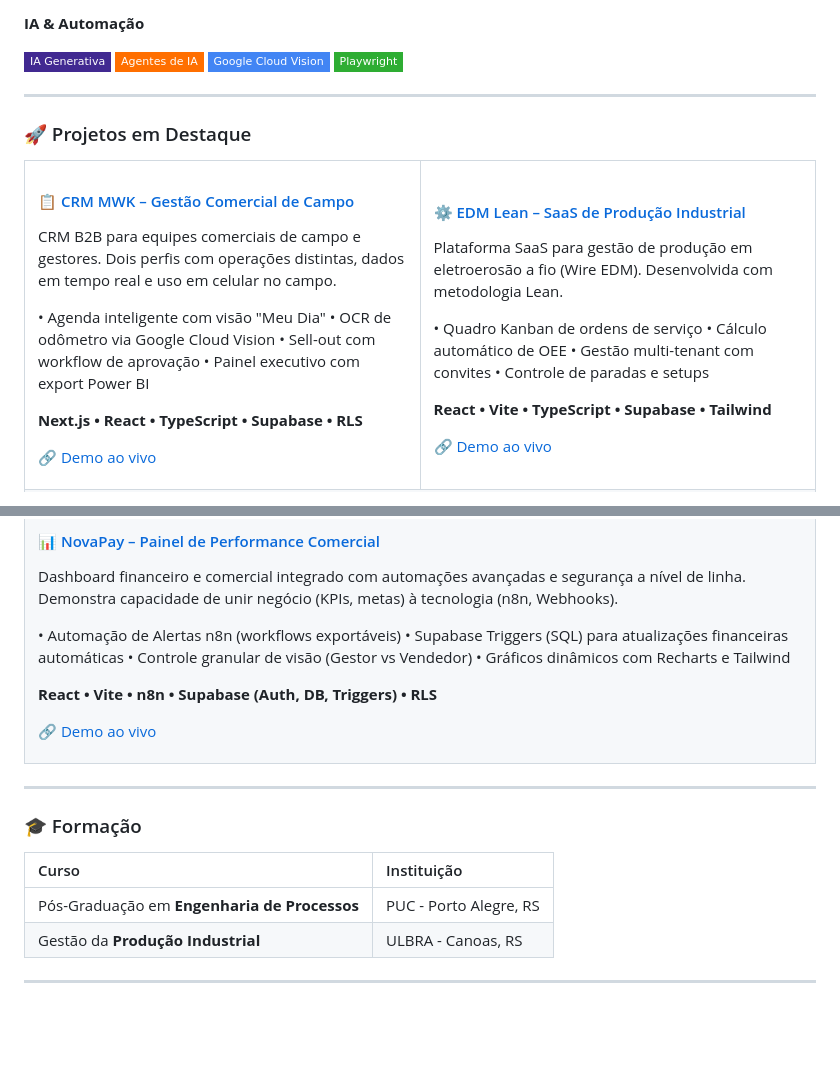
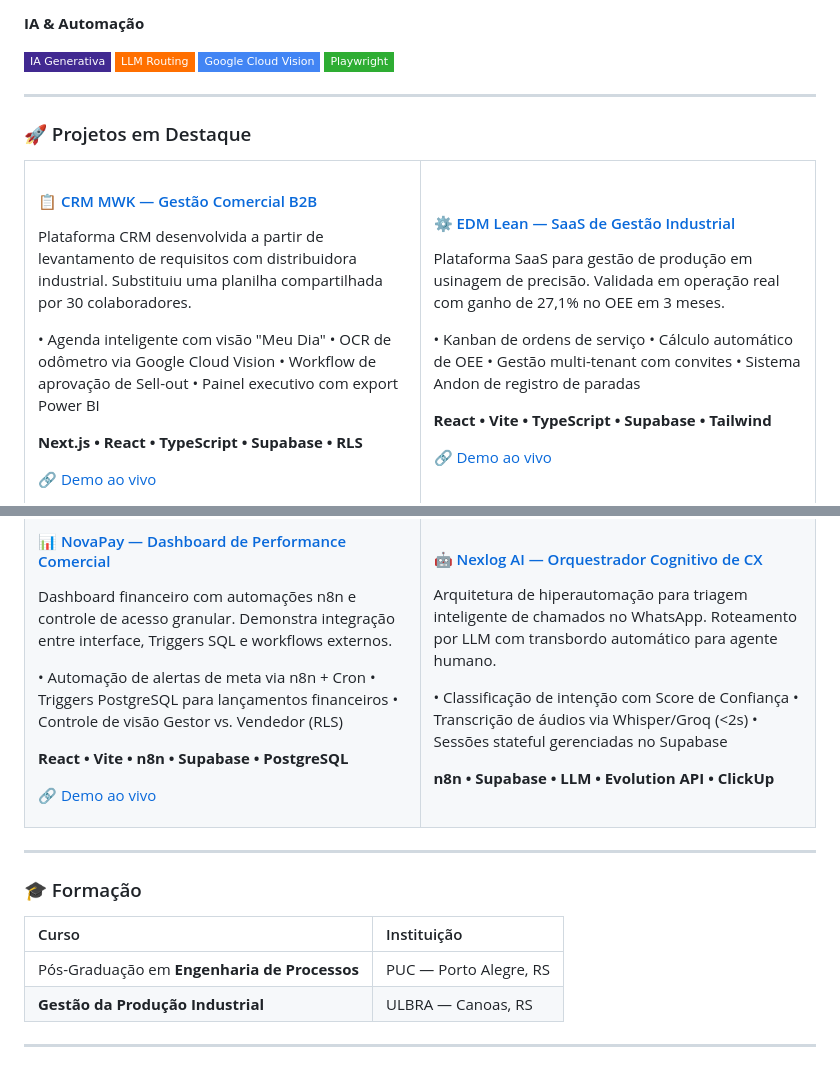
Before and after one commit to michelfioravante-alt/michelfioravante-alt, a Markdown page: README.md, 2 parts joined by grey strips. Drawn GitHub-style; badges without logos; blank space fills up the shorter version.

Commit message:
feat: adicionar Nexlog ao portfólio e refinar posicionamento corporativo

```diff
--- a/README.md
+++ b/README.md
@@ -60,7 +56,7 @@ Combino visão de **Engenharia de Processos**, **mapeamento de fluxos** e **auto
 **IA & Automação**
 
 ![IA Generativa](https://img.shields.io/badge/IA_Generativa-412991?style=flat-square&logo=openai&logoColor=white)
-![Agentes IA](https://img.shields.io/badge/Agentes_de_IA-FF6F00?style=flat-square&logoColor=white)
+![LLM Routing](https://img.shields.io/badge/LLM_Routing-FF6F00?style=flat-square&logoColor=white)
 ![Google Vision](https://img.shields.io/badge/Google_Cloud_Vision-4285F4?style=flat-square&logo=googlecloud&logoColor=white)
 ![Playwright](https://img.shields.io/badge/Playwright-2EAD33?style=flat-square&logo=playwright&logoColor=white)
 
@@ -72,13 +68,13 @@ Combino visão de **Engenharia de Processos**, **mapeamento de fluxos** e **auto
 <tr>
 <td width="50%" valign="top">
 
-#### [📋 CRM MWK – Gestão Comercial de Campo](https://github.com/michelfioravante-alt/crm-mwk)
+#### [📋 CRM MWK — Gestão Comercial B2B](https://github.com/michelfioravante-alt/crm-mwk)
 
-CRM B2B para equipes comerciais de campo e gestores. Dois perfis com operações distintas, dados em tempo real e uso em celular no campo.
+Plataforma CRM desenvolvida a partir de levantamento de requisitos com distribuidora industrial. Substituiu uma planilha compartilhada por 30 colaboradores.
 
 • Agenda inteligente com visão "Meu Dia"
 • OCR de odômetro via Google Cloud Vision
-• Sell-out com workflow de aprovação
+• Workflow de aprovação de Sell-out
 • Painel executivo com export Power BI
 
 **Next.js • React • TypeScript • Supabase • RLS**
@@ -88,14 +84,14 @@ CRM B2B para equipes comerciais de campo e gestores. Dois perfis com operações
 </td>
 <td width="50%" valign="top">
 
-#### [⚙️ EDM Lean – SaaS de Produção Industrial](https://github.com/michelfioravante-alt/edm-lean)
+#### [⚙️ EDM Lean — SaaS de Gestão Industrial](https://github.com/michelfioravante-alt/edm-lean)
 
-Plataforma SaaS para gestão de produção em eletroerosão a fio (Wire EDM). Desenvolvida com metodologia Lean.
+Plataforma SaaS para gestão de produção em usinagem de precisão. Validada em operação real com ganho de 27,1% no OEE em 3 meses.
 
-• Quadro Kanban de ordens de serviço
+• Kanban de ordens de serviço
 • Cálculo automático de OEE
 • Gestão multi-tenant com convites
-• Controle de paradas e setups
+• Sistema Andon de registro de paradas
 
 **React • Vite • TypeScript • Supabase • Tailwind**
 
@@ -108,16 +104,28 @@ Plataforma SaaS para gestão de produção em eletroerosão a fio (Wire EDM). De
 
-#### [📊 NovaPay – Painel de Performance Comercial](https://github.com/michelfioravante-alt/novapay-dashboard)
+#### [📊 NovaPay — Dashboard de Performance Comercial](https://github.com/michelfioravante-alt/novapay-dashboard)
 
-Dashboard financeiro e comercial integrado com automações avançadas e segurança a nível de linha. Demonstra capacidade de unir negócio (KPIs, metas) à tecnologia (n8n, Webhooks).
+Dashboard financeiro com automações n8n e controle de acesso granular. Demonstra integração entre interface, Triggers SQL e workflows externos.
 
-• Automação de Alertas n8n (workflows exportáveis)
-• Supabase Triggers (SQL) para atualizações financeiras automáticas
-• Controle granular de visão (Gestor vs Vendedor)
-• Gráficos dinâmicos com Recharts e Tailwind
+• Automação de alertas de meta via n8n + Cron
+• Triggers PostgreSQL para lançamentos financeiros
+• Controle de visão Gestor vs. Vendedor (RLS)
 
-**React • Vite • n8n • Supabase (Auth, DB, Triggers) • RLS**
+**React • Vite • n8n • Supabase • PostgreSQL**
 
 [🔗 Demo ao vivo](https://novapay-dashboard.vercel.app/)
+
+</td>
+<td width="50%" valign="top">
+
+#### [🤖 Nexlog AI — Orquestrador Cognitivo de CX](https://github.com/michelfioravante-alt/nexlog-ai-automation)
+
+Arquitetura de hiperautomação para triagem inteligente de chamados no WhatsApp. Roteamento por LLM com transbordo automático para agente humano.
+
+• Classificação de intenção com Score de Confiança
+• Transcrição de áudios via Whisper/Groq (<2s)
+• Sessões stateful gerenciadas no Supabase
+
+**n8n • Supabase • LLM • Evolution API • ClickUp**
 
 </td>
 </tr>
@@ -129,8 +137,8 @@ Dashboard financeiro e comercial integrado com automações avançadas e seguran
 
 | Curso | Instituição |
 |:------|:------------|
-| Pós-Graduação em **Engenharia de Processos** | PUC - Porto Alegre, RS |
-| Gestão da **Produção Industrial** | ULBRA - Canoas, RS |
+| Pós-Graduação em **Engenharia de Processos** | PUC — Porto Alegre, RS |
+| **Gestão da Produção Industrial** | ULBRA — Canoas, RS |
 
 ---
 
```
Also changed, not shown: other parts of README.md (+17 -17 lines).
